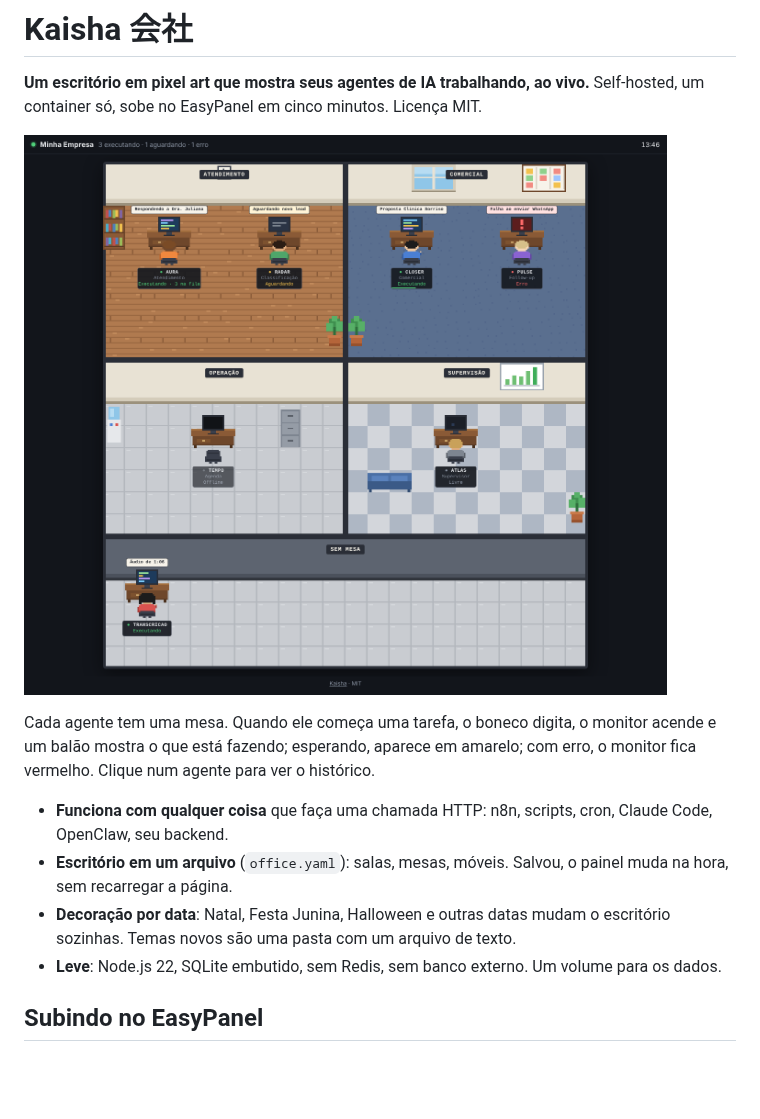
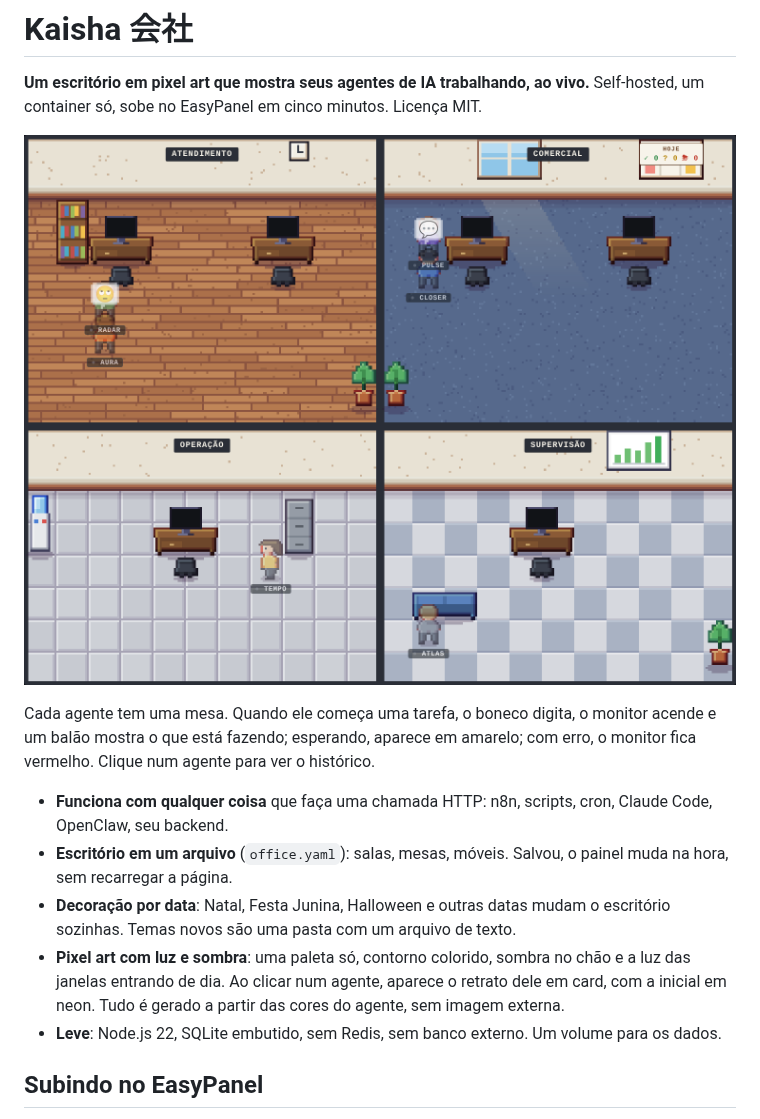
Before and after one commit to NEF-Producoes/kaisha, a Markdown page: README.md, the part around the change. Drawn GitHub-style; pictures changed too: docs/escritorio.png; blank space fills up the shorter version.

```diff
--- a/README.md
+++ b/README.md
@@ -10,6 +10,7 @@ Cada agente tem uma mesa. Quando ele começa uma tarefa, o boneco digita, o moni
 - **Funciona com qualquer coisa** que faça uma chamada HTTP: n8n, scripts, cron, Claude Code, OpenClaw, seu backend.
 - **Escritório em um arquivo** (`office.yaml`): salas, mesas, móveis. Salvou, o painel muda na hora, sem recarregar a página.
 - **Decoração por data**: Natal, Festa Junina, Halloween e outras datas mudam o escritório sozinhas. Temas novos são uma pasta com um arquivo de texto.
+- **Pixel art com luz e sombra**: uma paleta só, contorno colorido, sombra no chão e a luz das janelas entrando de dia. Ao clicar num agente, aparece o retrato dele em card, com a inicial em neon. Tudo é gerado a partir das cores do agente, sem imagem externa.
 - **Leve**: Node.js 22, SQLite embutido, sem Redis, sem banco externo. Um volume para os dados.
 
 ## Subindo no EasyPanel
```
Also changed, not shown: README.en.md (+1 -0 lines), 6 other files.
